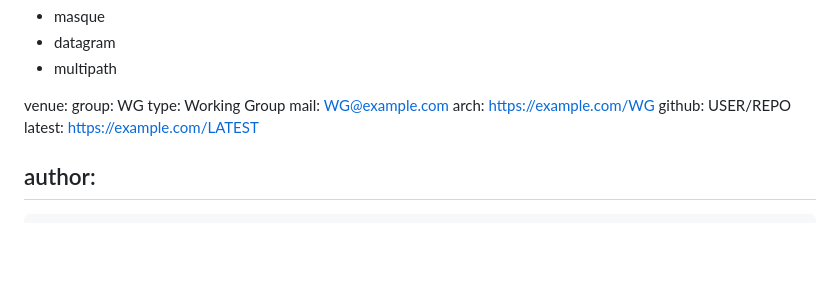
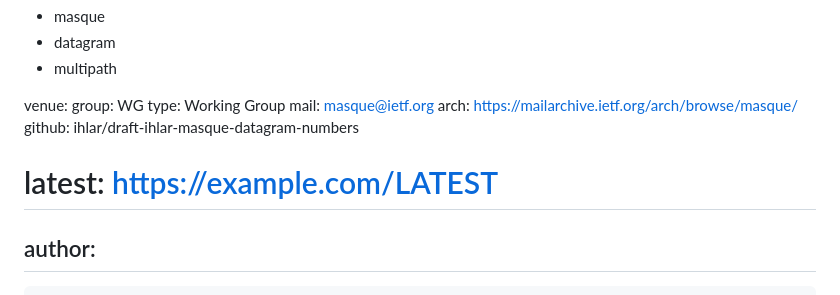
Before and after one commit to ihlar/draft-ihlar-masque-datagram-numbers, a Markdown page: draft-ihlar-masque-datagram-numbers.md, the part around the change. Drawn GitHub-style; blank space fills up the shorter version.

Commit message:
Fix boilerplate

```diff
--- a/draft-ihlar-masque-datagram-numbers.md
+++ b/draft-ihlar-masque-datagram-numbers.md
@@ -39,10 +39,10 @@ keyword:
 venue:
   group: WG
   type: Working Group
-  mail: WG@example.com
-  arch: https://example.com/WG
-  github: USER/REPO
-  latest: https://example.com/LATEST
+  mail: masque@ietf.org
+  arch: https://mailarchive.ietf.org/arch/browse/masque/
+  github: ihlar/draft-ihlar-masque-datagram-numbers
+  # latest: https://example.com/LATEST
 
 author:
 -
```
